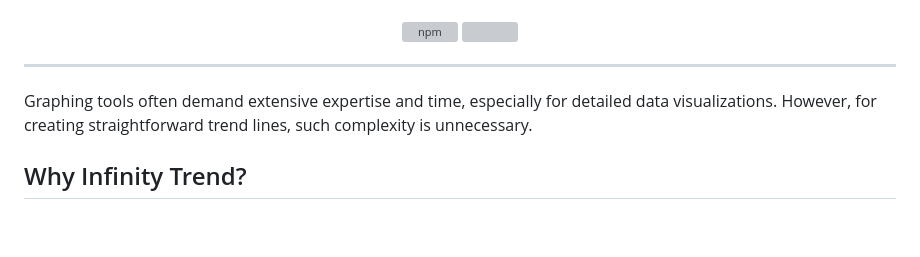
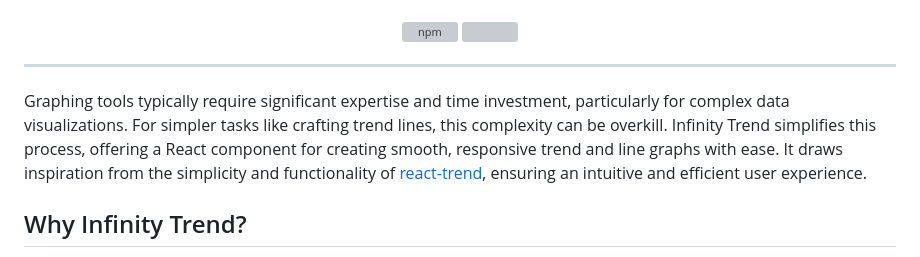
Before and after one commit to Infinity-Development/infinity-trend, a Markdown page: README.md, the part around the change. Drawn GitHub-style; blank space fills up the shorter version; grey boxes are pictures that could not be loaded.

Commit message:
feat(update): readme

```diff
--- a/README.md
+++ b/README.md
@@ -8,7 +8,7 @@
 
 <hr />
 
-Graphing tools often demand extensive expertise and time, especially for detailed data visualizations. However, for creating straightforward trend lines, such complexity is unnecessary.
+Graphing tools typically require significant expertise and time investment, particularly for complex data visualizations. For simpler tasks like crafting trend lines, this complexity can be overkill. Infinity Trend simplifies this process, offering a React component for creating smooth, responsive trend and line graphs with ease. It draws inspiration from the simplicity and functionality of [react-trend](https://github.com/unsplash/react-trend), ensuring an intuitive and efficient user experience.
 
 ## Why Infinity Trend?
 
```
